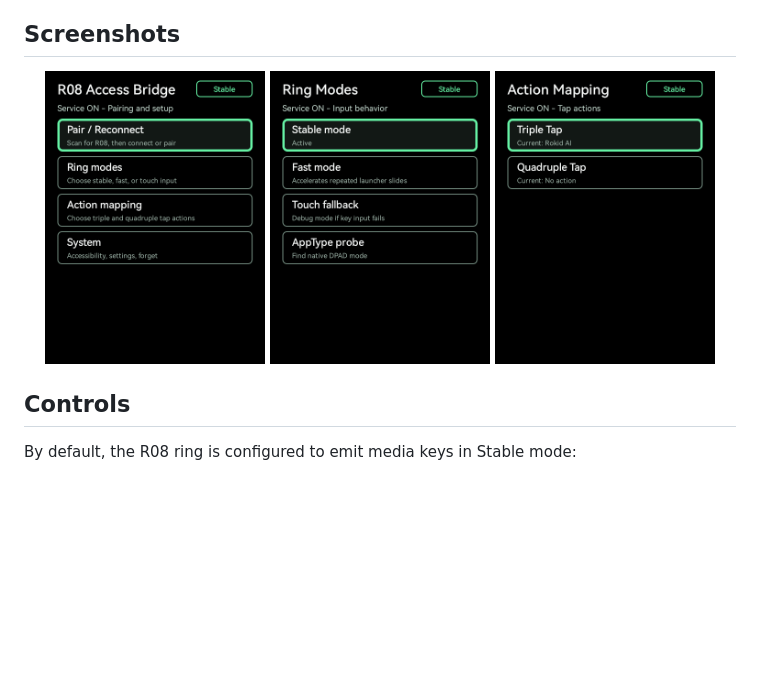
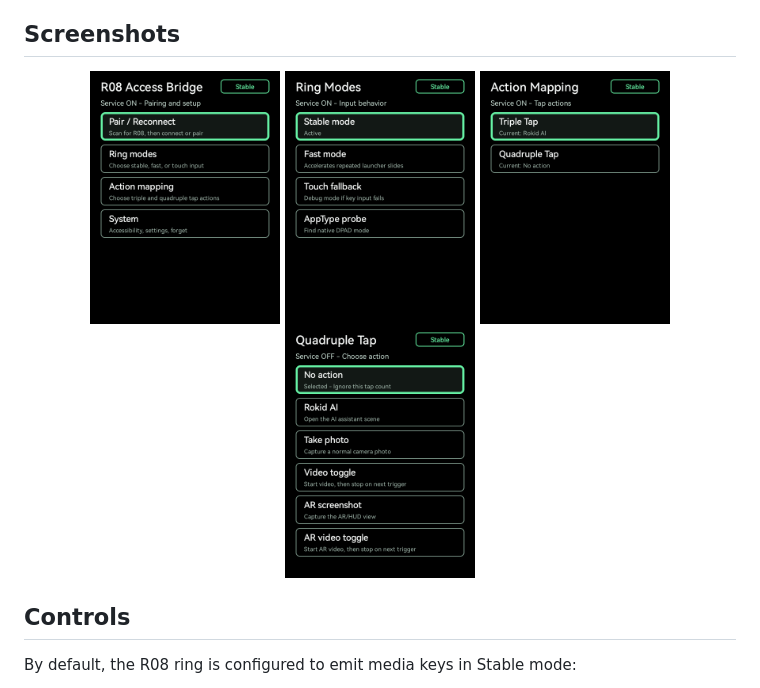
Before and after one commit to Anezium/R08-Access-Bridge, a Markdown page: README.md, the part around the change. GitHub-like rendering; pictures changed too: docs/screenshots/quadruple-tap-options.png (added); blank space fills up the shorter version.

Commit message:
Add quadruple tap options screenshot

```diff
--- a/README.md
+++ b/README.md
@@ -51,9 +51,10 @@ R08 Access Bridge lets an R08 smart ring act as a navigation controller for Roki
 ## Screenshots
 
 <p align="center">
-  <img src="docs/screenshots/home.png" alt="R08 Access Bridge home screen" width="220">
-  <img src="docs/screenshots/ring-modes.png" alt="Ring Modes screen with Stable mode active" width="220">
-  <img src="docs/screenshots/action-mapping.png" alt="Action Mapping screen for triple and quadruple tap" width="220">
+  <img src="docs/screenshots/home.png" alt="R08 Access Bridge home screen" width="190">
+  <img src="docs/screenshots/ring-modes.png" alt="Ring Modes screen with Stable mode active" width="190">
+  <img src="docs/screenshots/action-mapping.png" alt="Action Mapping screen for triple and quadruple tap" width="190">
+  <img src="docs/screenshots/quadruple-tap-options.png" alt="Quadruple Tap action options" width="190">
 </p>
 
 ## Controls
```
